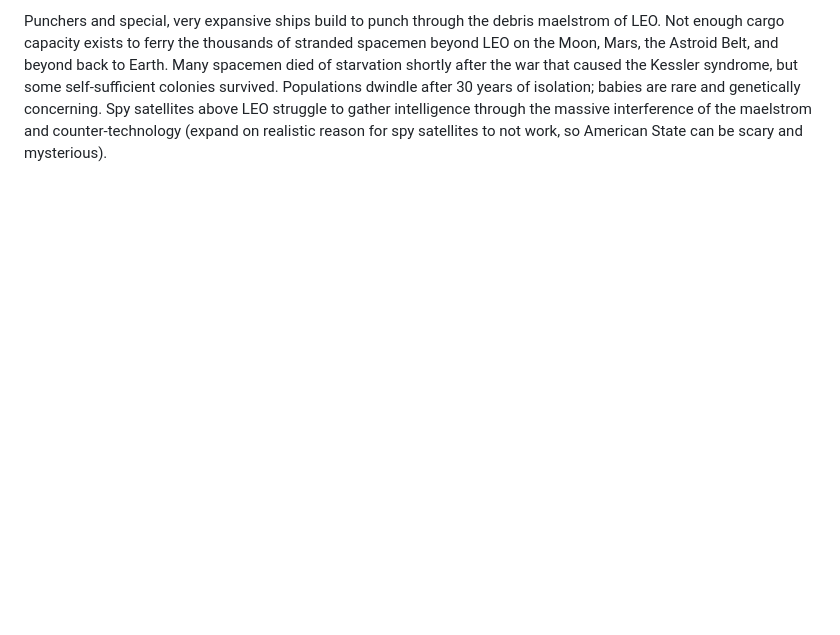
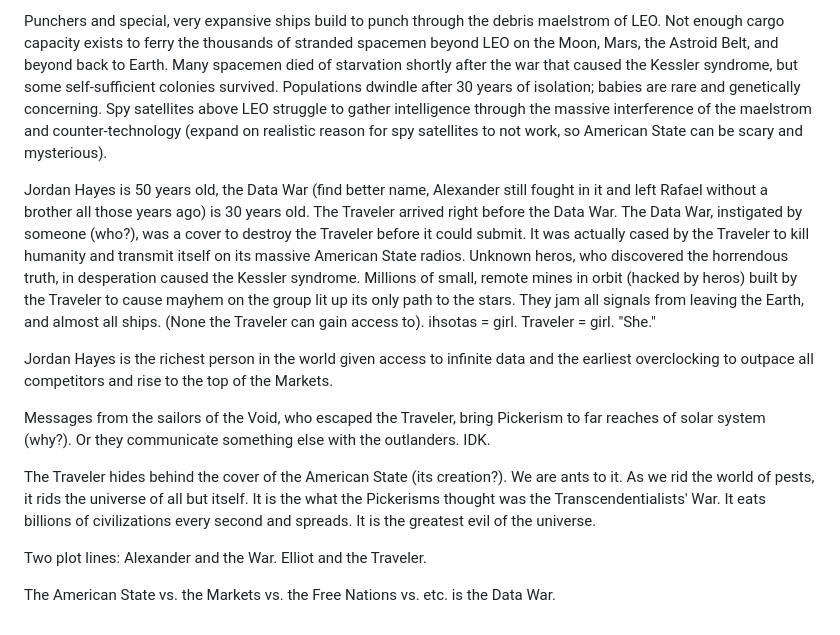
Before and after one commit to ihsotas0/Interfaced, a Markdown page: notes/journal.md, the part around the change. GitHub-like rendering; blank space fills up the shorter version.

Commit message:
THE IDEA! I HAVE A PLOT!

```diff
--- a/notes/journal.md
+++ b/notes/journal.md
@@ -71,3 +71,34 @@ concerning. Spy satellites above LEO struggle to gather intelligence through the
 massive interference of the maelstrom and counter-technology (expand on
 realistic reason for spy satellites to not work, so American State can be scary
 and mysterious).
+
+Jordan Hayes is 50 years old, the Data War (find better name, Alexander still
+fought in it and left Rafael without a brother all those years ago) is 30 years
+old. The Traveler arrived right before the Data War. The Data War, instigated by
+someone (who?), was a cover to destroy the Traveler before it could submit. It
+was actually cased by the Traveler to kill humanity and transmit itself on its
+massive American State radios. Unknown heros, who discovered the horrendous
+truth, in desperation caused the Kessler syndrome. Millions of small, remote
+mines in orbit (hacked by heros) built by the Traveler to cause mayhem on the
+group lit up its only path to the stars. They jam all signals from leaving the
+Earth, and almost all ships. (None the Traveler can gain access to). ihsotas =
+girl. Traveler = girl. "She."
+
+Jordan Hayes is the richest person in the world given access to infinite data
+and the earliest overclocking to outpace all competitors and rise to the top of
+the Markets.
+
+Messages from the sailors of the Void, who escaped the Traveler, bring Pickerism
+to far reaches of solar system (why?). Or they communicate something else with
+the outlanders. IDK.
+
+The Traveler hides behind the cover of the American State (its creation?). We
+are ants to it. As we rid the world of pests, it rids the universe of all but
+itself. It is the what the Pickerisms thought was the Transcendentialists' War.
+It eats billions of civilizations every second and spreads. It is the greatest
+evil of the universe.
+
+Two plot lines: Alexander and the War. Elliot and the Traveler.
+
+The American State vs. the Markets vs. the Free Nations vs. etc. is the Data
+War.
```
